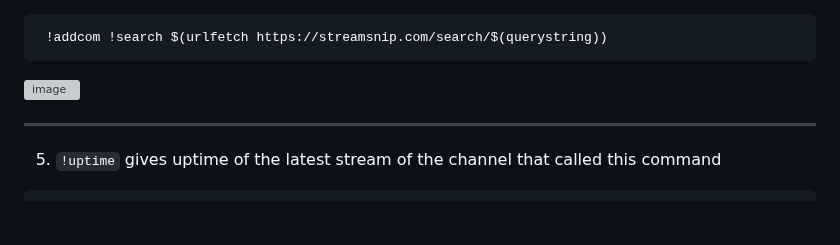
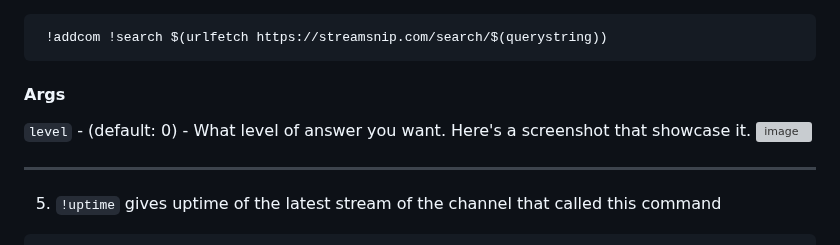
Before and after one commit to abhishek8911/streamsnip, a Markdown page: README.md, the part around the change. GitHub-like rendering; blank space fills up the shorter version; grey boxes are pictures that could not be loaded.

Commit message:
add level to search

````diff
--- a/README.md
+++ b/README.md
@@ -75,7 +75,10 @@ https://streamsnip.com/clip/$(chatid)/$(querystring)?showlink=false&screenshot=t
 ```markdown
  !addcom !search $(urlfetch https://streamsnip.com/search/$(querystring))
 ```
-![image](https://github.com/SurajBhari/clip_nightbot/assets/45149585/28f4761d-c7b7-456d-81c7-42b5656e73ba)
+  #### Args
+  `level` - (default: 0) - What level of answer you want. Here's a screenshot that showcase it.
+  ![image](https://github.com/SurajBhari/clip_nightbot/assets/45149585/a7601ed3-265c-427a-b749-30d70216ce2a)
+
 
 ---
 5. `!uptime` gives uptime of the latest stream of the channel that called this command
````
